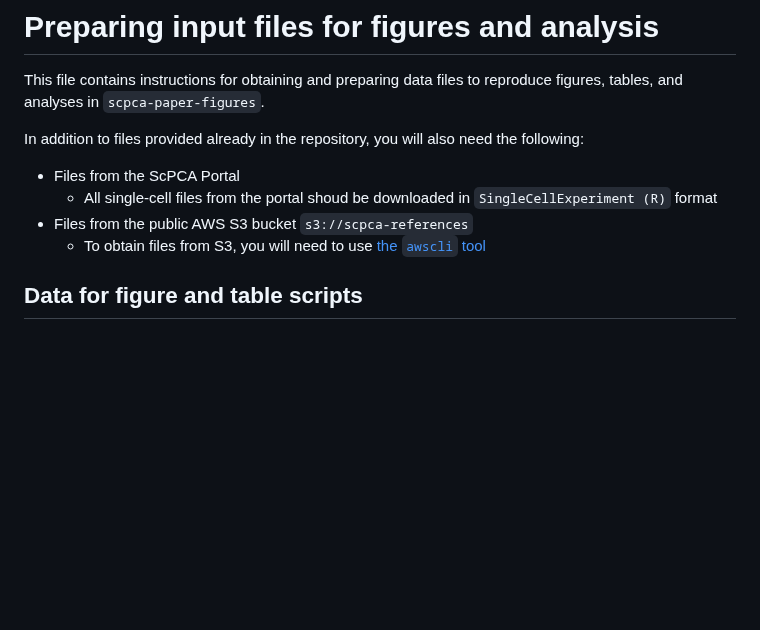
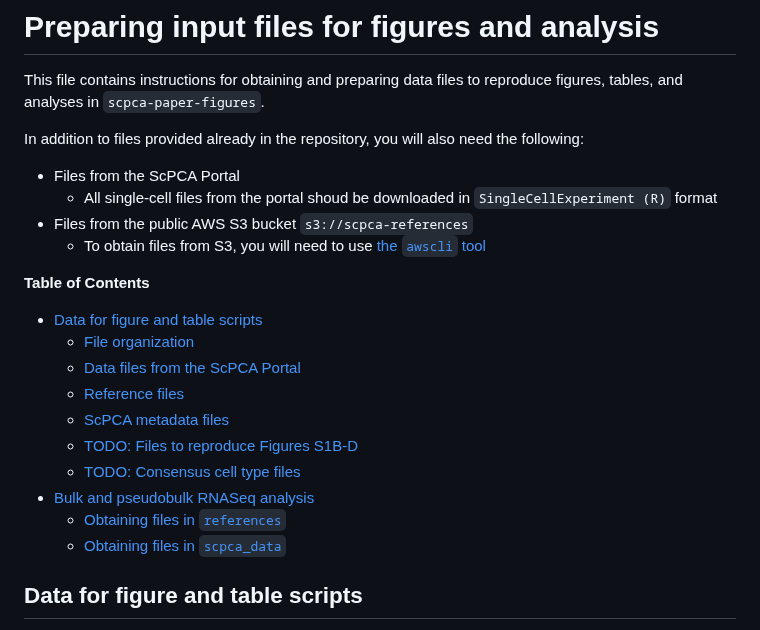
Before and after one commit to AlexsLemonade/scpca-paper-figures, a Markdown page: reproduce-figures-analysis/obtain-prepare-data.md, the part around one of its changes. Rendered like a GitHub page; blank space fills up the shorter version.

Commit message:
add doctoc

```diff
--- a/reproduce-figures-analysis/obtain-prepare-data.md
+++ b/reproduce-figures-analysis/obtain-prepare-data.md
@@ -8,3 +8,19 @@ In addition to files provided already in the repository, you will also need the
   * All single-cell files from the portal shoud be downloaded in `SingleCellExperiment (R)` format
 * Files from the public AWS S3 bucket `s3://scpca-references`
   * To obtain files from S3, you will need to use [the `awscli` tool](https://docs.aws.amazon.com/cli/latest/userguide/getting-started-install.html)
+
+<!-- START doctoc generated TOC please keep comment here to allow auto update -->
+<!-- DON'T EDIT THIS SECTION, INSTEAD RE-RUN doctoc TO UPDATE -->
+**Table of Contents**
+
+- [Data for figure and table scripts](#data-for-figure-and-table-scripts)
+  - [File organization](#file-organization)
+  - [Data files from the ScPCA Portal](#data-files-from-the-scpca-portal)
+  - [Reference files](#reference-files)
+  - [ScPCA metadata files](#scpca-metadata-files)
+  - [TODO: Files to reproduce Figures S1B-D](#todo-files-to-reproduce-figures-s1b-d)
+  - [TODO: Consensus cell type files](#todo-consensus-cell-type-files)
+- [Bulk and pseudobulk RNASeq analysis](#bulk-and-pseudobulk-rnaseq-analysis)
+  - [Obtaining files in `references`](#obtaining-files-in-references)
+  - [Obtaining files in `scpca_data`](#obtaining-files-in-scpca_data)
+
```
Also changed, not shown: other parts of reproduce-figures-analysis/obtain-prepare-data.md (+3 -0 lines).
